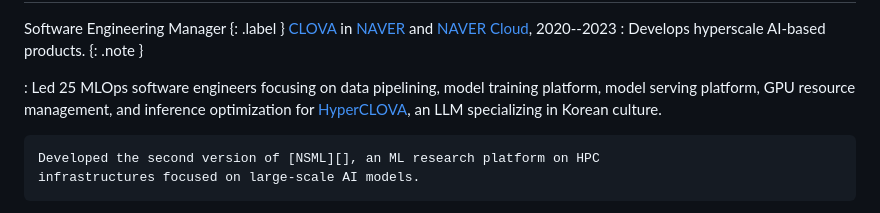
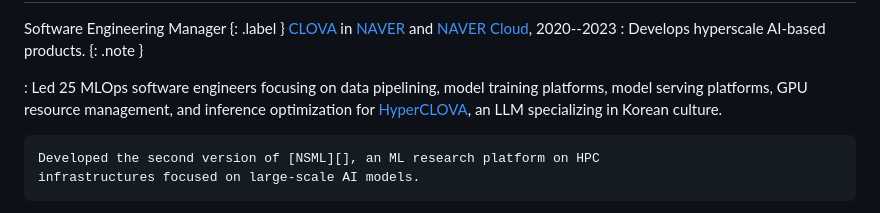
Before and after one commit to sublee/subl.ee, a Markdown page: resume.md, the part around one of its changes. Drawn GitHub-style.

Commit message:
Refine resume

```diff
--- a/resume.md
+++ b/resume.md
@@ -49,7 +49,7 @@ Software Engineering Manager {: .label }
     {: .note }
 
 :   Led 25 MLOps software engineers focusing on data pipelining, model
-    training platform, model serving platform, GPU resource management, and
+    training platforms, model serving platforms, GPU resource management, and
     inference optimization for [HyperCLOVA][], an LLM specializing in Korean
     culture.
 
```
Also changed, not shown: other parts of resume.md (+1 -1 lines).
